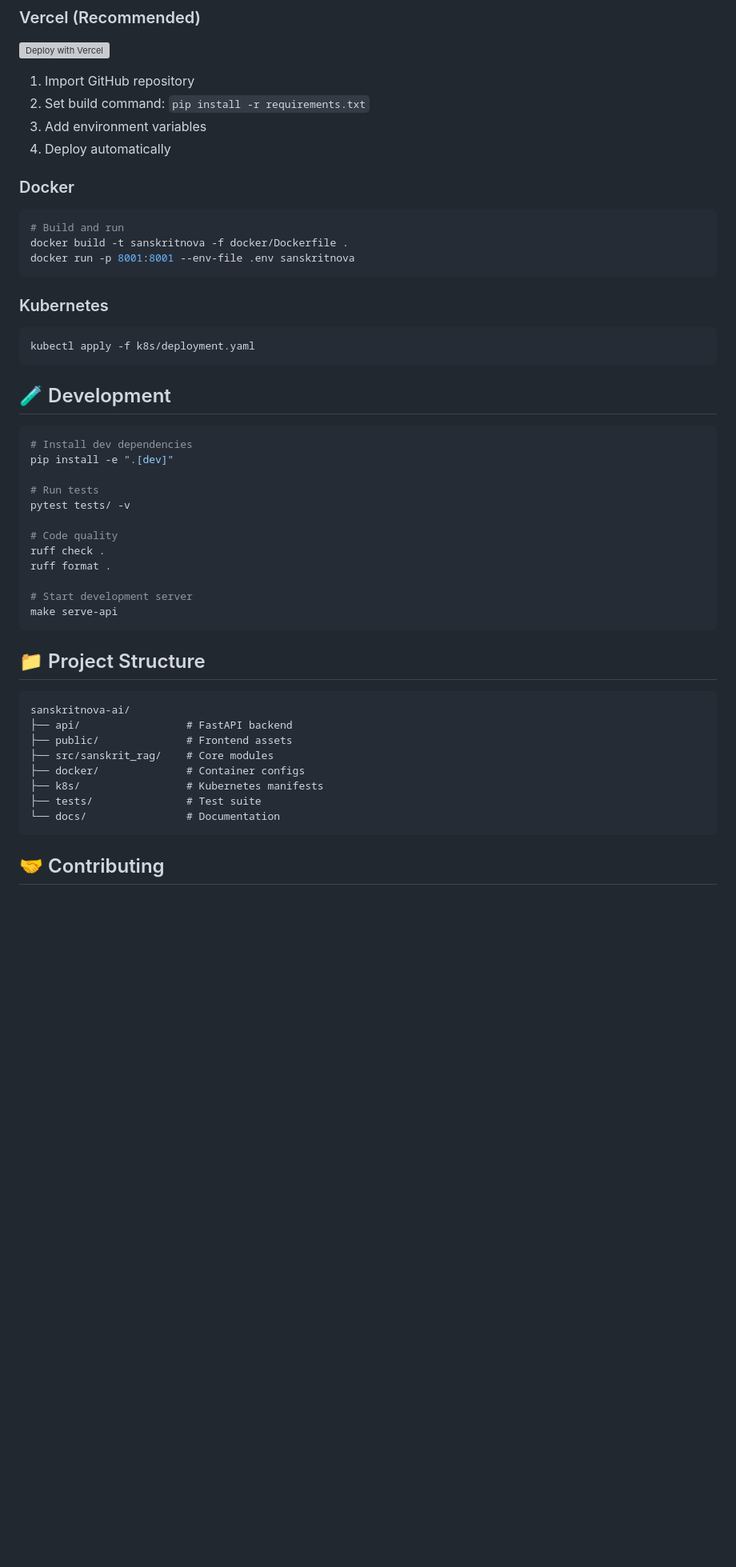
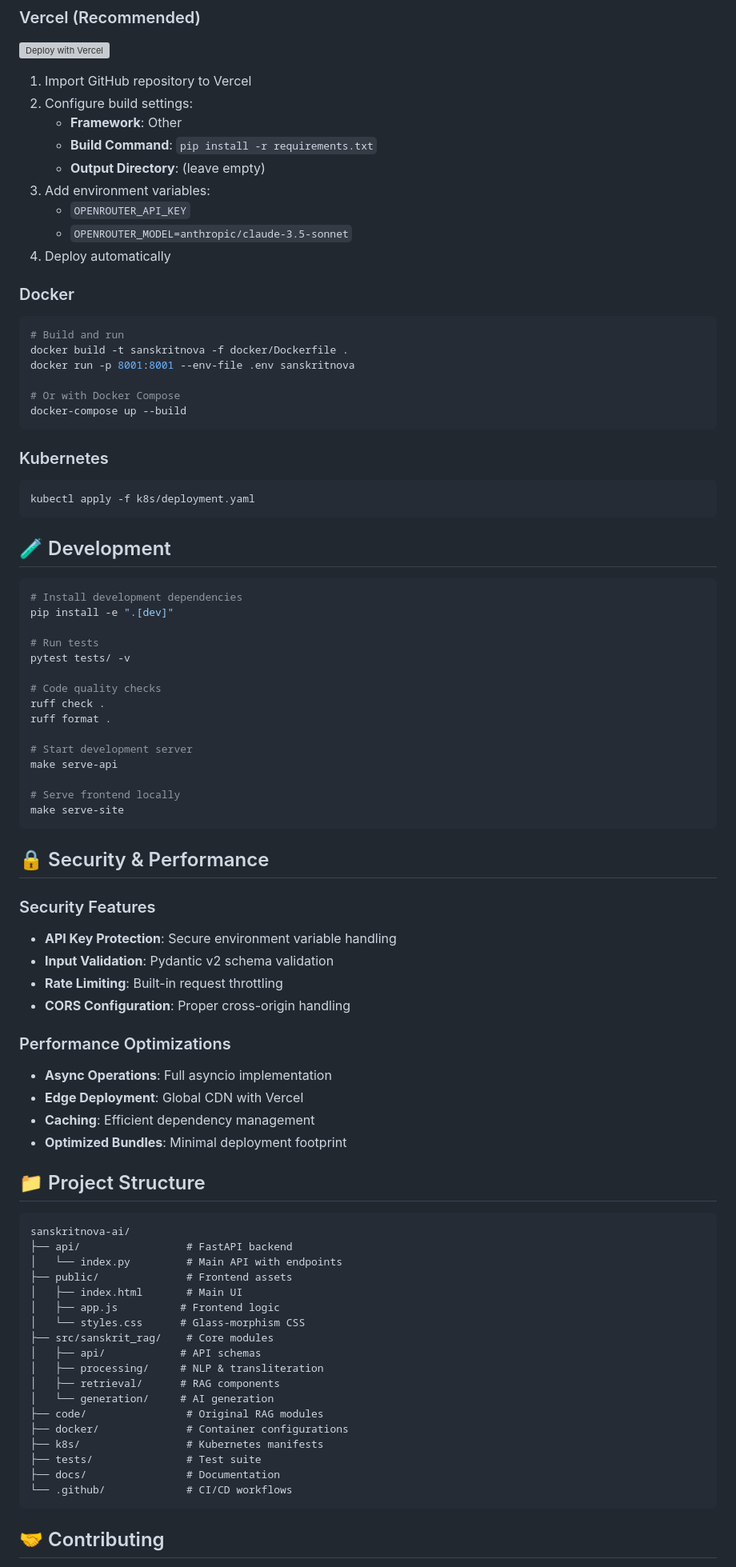
Before and after one commit to mangeshraut712/SanskritNova, a Markdown page: README.md, the part around one of its changes. Shown at 80% size. GitHub-like rendering; blank space fills up the shorter version; grey boxes are pictures that could not be loaded.

````diff
--- a/README.md
+++ b/README.md
@@ -127,9 +153,14 @@ response = requests.post("https://sanskritnova-ai.vercel.app/api/transliterate",
 
 [![Deploy with Vercel](https://vercel.com/button)](https://vercel.com/new/clone?repository-url=https://github.com/mangeshraut712/SanskritNova)
 
-1. Import GitHub repository
-2. Set build command: `pip install -r requirements.txt`
-3. Add environment variables
+1. Import GitHub repository to Vercel
+2. Configure build settings:
+   - **Framework**: Other
+   - **Build Command**: `pip install -r requirements.txt`
+   - **Output Directory**: (leave empty)
+3. Add environment variables:
+   - `OPENROUTER_API_KEY`
+   - `OPENROUTER_MODEL=anthropic/claude-3.5-sonnet`
 4. Deploy automatically
 
 ### Docker
@@ -138,6 +169,9 @@ response = requests.post("https://sanskritnova-ai.vercel.app/api/transliterate",
 # Build and run
 docker build -t sanskritnova -f docker/Dockerfile .
 docker run -p 8001:8001 --env-file .env sanskritnova
+
+# Or with Docker Compose
+docker-compose up --build
 ```
 
 ### Kubernetes
@@ -149,31 +183,58 @@ kubectl apply -f k8s/deployment.yaml
 ## 🧪 Development
 
 ```bash
-# Install dev dependencies
+# Install development dependencies
 pip install -e ".[dev]"
 
 # Run tests
 pytest tests/ -v
 
-# Code quality
+# Code quality checks
 ruff check .
 ruff format .
 
 # Start development server
 make serve-api
+
+# Serve frontend locally
+make serve-site
 ```
+
+## 🔒 Security & Performance
+
+### Security Features
+- **API Key Protection**: Secure environment variable handling
+- **Input Validation**: Pydantic v2 schema validation
+- **Rate Limiting**: Built-in request throttling
+- **CORS Configuration**: Proper cross-origin handling
+
+### Performance Optimizations
+- **Async Operations**: Full asyncio implementation
+- **Edge Deployment**: Global CDN with Vercel
+- **Caching**: Efficient dependency management
+- **Optimized Bundles**: Minimal deployment footprint
 
 ## 📁 Project Structure
 
 ```
 sanskritnova-ai/
 ├── api/                 # FastAPI backend
+│   └── index.py         # Main API with endpoints
 ├── public/              # Frontend assets
+│   ├── index.html       # Main UI
+│   ├── app.js          # Frontend logic
+│   └── styles.css      # Glass-morphism CSS
 ├── src/sanskrit_rag/    # Core modules
-├── docker/              # Container configs
+│   ├── api/            # API schemas
+│   ├── processing/     # NLP & transliteration
+│   ├── retrieval/      # RAG components
+│   └── generation/     # AI generation
+├── code/                # Original RAG modules
+├── docker/              # Container configurations
 ├── k8s/                 # Kubernetes manifests
 ├── tests/               # Test suite
-└── docs/                # Documentation
+├── docs/                # Documentation
+└── .github/             # CI/CD workflows
 ```
 
 ## 🤝 Contributing
````
Also changed, not shown: other parts of README.md (+82 -20 lines).
